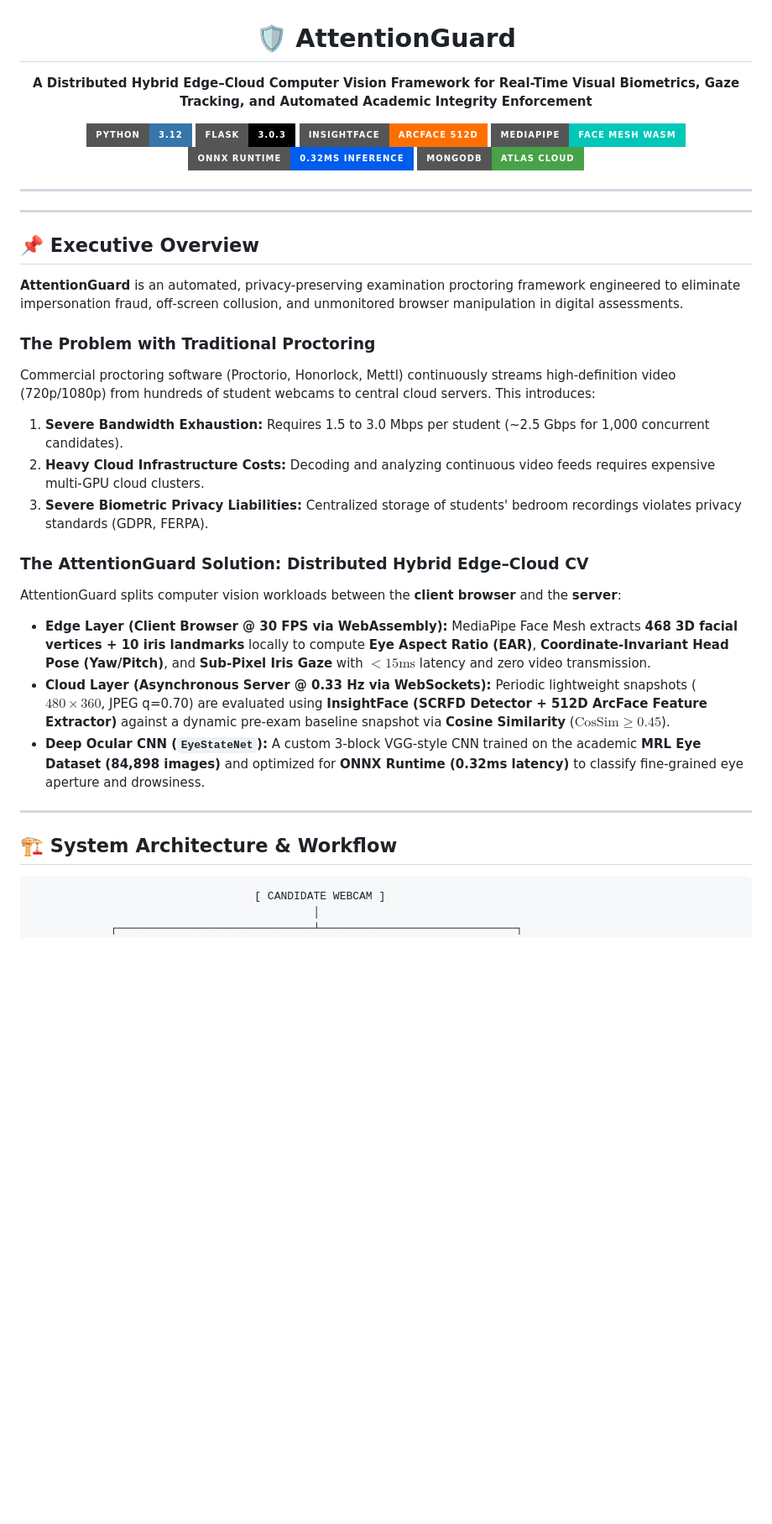
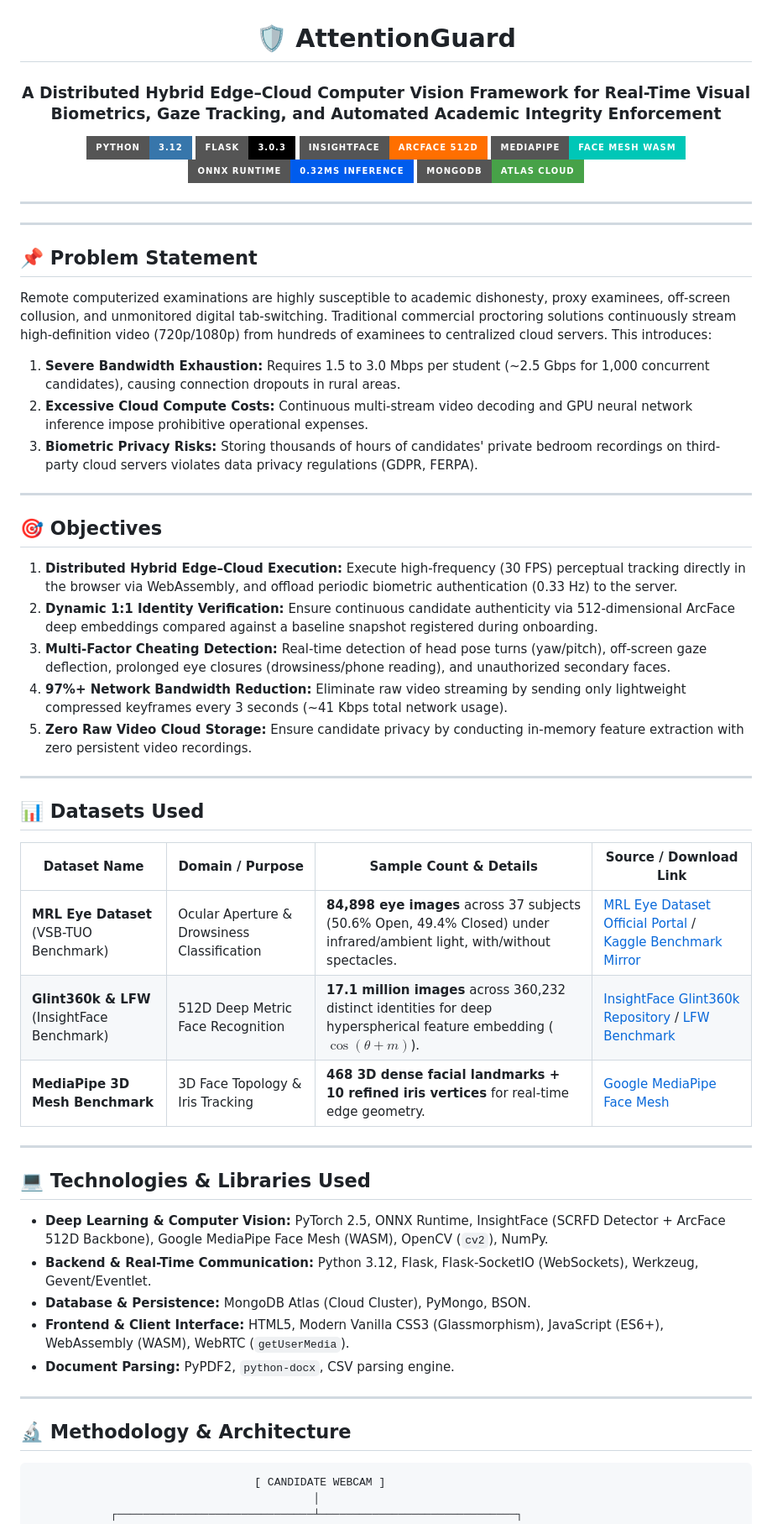
Before and after one commit to Shrutishrma/ATTENTIONGUARD, a Markdown page: README.md, the part around one of its changes. Shown at 84% size. Drawn GitHub-style; badges without logos; blank space fills up the shorter version.

````diff
--- a/README.md
+++ b/README.md
@@ -1,8 +1,7 @@
 <div align="center">
 
 # 🛡️ AttentionGuard
-
-**A Distributed Hybrid Edge–Cloud Computer Vision Framework for Real-Time Visual Biometrics, Gaze Tracking, and Automated Academic Integrity Enforcement**
+### **A Distributed Hybrid Edge–Cloud Computer Vision Framework for Real-Time Visual Biometrics, Gaze Tracking, and Automated Academic Integrity Enforcement**
 
 [![Python 3.12](https://img.shields.io/badge/Python-3.12-3776AB?style=for-the-badge&logo=python&logoColor=white)](https://www.python.org/)
 [![Flask](https://img.shields.io/badge/Flask-3.0.3-000000?style=for-the-badge&logo=flask&logoColor=white)](https://flask.palletsprojects.com/)
@@ -13,29 +12,51 @@
 
 ---
 
+
 </div>
 
 ---
 
-## 📌 Executive Overview
+## 📌 Problem Statement
 
-**AttentionGuard** is an automated, privacy-preserving examination proctoring framework engineered to eliminate impersonation fraud, off-screen collusion, and unmonitored browser manipulation in digital assessments.
-
-### The Problem with Traditional Proctoring
-Commercial proctoring software (Proctorio, Honorlock, Mettl) continuously streams high-definition video (720p/1080p) from hundreds of student webcams to central cloud servers. This introduces:
-1. **Severe Bandwidth Exhaustion:** Requires 1.5 to 3.0 Mbps per student (~2.5 Gbps for 1,000 concurrent candidates).
-2. **Heavy Cloud Infrastructure Costs:** Decoding and analyzing continuous video feeds requires expensive multi-GPU cloud clusters.
-3. **Severe Biometric Privacy Liabilities:** Centralized storage of students' bedroom recordings violates privacy standards (GDPR, FERPA).
-
-### The AttentionGuard Solution: Distributed Hybrid Edge–Cloud CV
-AttentionGuard splits computer vision workloads between the **client browser** and the **server**:
-* **Edge Layer (Client Browser @ 30 FPS via WebAssembly):** MediaPipe Face Mesh extracts **468 3D facial vertices + 10 iris landmarks** locally to compute **Eye Aspect Ratio (EAR)**, **Coordinate-Invariant Head Pose (Yaw/Pitch)**, and **Sub-Pixel Iris Gaze** with $<15\text{ms}$ latency and zero video transmission.
-* **Cloud Layer (Asynchronous Server @ 0.33 Hz via WebSockets):** Periodic lightweight snapshots ($480 \times 360$, JPEG q=0.70) are evaluated using **InsightFace (SCRFD Detector + 512D ArcFace Feature Extractor)** against a dynamic pre-exam baseline snapshot via **Cosine Similarity** ($\text{CosSim} \ge 0.45$).
-* **Deep Ocular CNN (`EyeStateNet`):** A custom 3-block VGG-style CNN trained on the academic **MRL Eye Dataset (84,898 images)** and optimized for **ONNX Runtime (0.32ms latency)** to classify fine-grained eye aperture and drowsiness.
+Remote computerized examinations are highly susceptible to academic dishonesty, proxy examinees, off-screen collusion, and unmonitored digital tab-switching. Traditional commercial proctoring solutions continuously stream high-definition video (720p/1080p) from hundreds of examinees to centralized cloud servers. This introduces:
+1. **Severe Bandwidth Exhaustion:** Requires 1.5 to 3.0 Mbps per student (~2.5 Gbps for 1,000 concurrent candidates), causing connection dropouts in rural areas.
+2. **Excessive Cloud Compute Costs:** Continuous multi-stream video decoding and GPU neural network inference impose prohibitive operational expenses.
+3. **Biometric Privacy Risks:** Storing thousands of hours of candidates' private bedroom recordings on third-party cloud servers violates data privacy regulations (GDPR, FERPA).
 
 ---
 
-## 🏗️ System Architecture & Workflow
+## 🎯 Objectives
+
+1. **Distributed Hybrid Edge–Cloud Execution:** Execute high-frequency (30 FPS) perceptual tracking directly in the browser via WebAssembly, and offload periodic biometric authentication (0.33 Hz) to the server.
+2. **Dynamic 1:1 Identity Verification:** Ensure continuous candidate authenticity via 512-dimensional ArcFace deep embeddings compared against a baseline snapshot registered during onboarding.
+3. **Multi-Factor Cheating Detection:** Real-time detection of head pose turns (yaw/pitch), off-screen gaze deflection, prolonged eye closures (drowsiness/phone reading), and unauthorized secondary faces.
+4. **97%+ Network Bandwidth Reduction:** Eliminate raw video streaming by sending only lightweight compressed keyframes every 3 seconds (~41 Kbps total network usage).
+5. **Zero Raw Video Cloud Storage:** Ensure candidate privacy by conducting in-memory feature extraction with zero persistent video recordings.
+
+---
+
+## 📊 Datasets Used
+
+| Dataset Name | Domain / Purpose | Sample Count & Details | Source / Download Link |
+|---|---|---|---|
+| **MRL Eye Dataset** (VSB-TUO Benchmark) | Ocular Aperture & Drowsiness Classification | **84,898 eye images** across 37 subjects (50.6% Open, 49.4% Closed) under infrared/ambient light, with/without spectacles. | [MRL Eye Dataset Official Portal](http://mrl.cs.vsb.cz/eyedataset) / [Kaggle Benchmark Mirror](https://www.kaggle.com/datasets/taufidul/mrl-eye-dataset) |
+| **Glint360k & LFW** (InsightFace Benchmark) | 512D Deep Metric Face Recognition | **17.1 million images** across 360,232 distinct identities for deep hyperspherical feature embedding ($\cos(\theta + m)$). | [InsightFace Glint360k Repository](https://github.com/deepinsight/insightface) / [LFW Benchmark](http://vis-www.cs.umass.edu/lfw/) |
+| **MediaPipe 3D Mesh Benchmark** | 3D Face Topology & Iris Tracking | **468 3D dense facial landmarks + 10 refined iris vertices** for real-time edge geometry. | [Google MediaPipe Face Mesh](https://developers.google.com/mediapipe/solutions/vision/face_landmarker) |
+
+---
+
+## 💻 Technologies & Libraries Used
+
+* **Deep Learning & Computer Vision:** PyTorch 2.5, ONNX Runtime, InsightFace (SCRFD Detector + ArcFace 512D Backbone), Google MediaPipe Face Mesh (WASM), OpenCV (`cv2`), NumPy.
+* **Backend & Real-Time Communication:** Python 3.12, Flask, Flask-SocketIO (WebSockets), Werkzeug, Gevent/Eventlet.
+* **Database & Persistence:** MongoDB Atlas (Cloud Cluster), PyMongo, BSON.
+* **Frontend & Client Interface:** HTML5, Modern Vanilla CSS3 (Glassmorphism), JavaScript (ES6+), WebAssembly (WASM), WebRTC (`getUserMedia`).
+* **Document Parsing:** PyPDF2, `python-docx`, CSV parsing engine.
+
+---
+
+## 🔬 Methodology & Architecture
 
 ```
                                   [ CANDIDATE WEBCAM ]
````
Also changed, not shown: other parts of README.md (+85 -89 lines).
